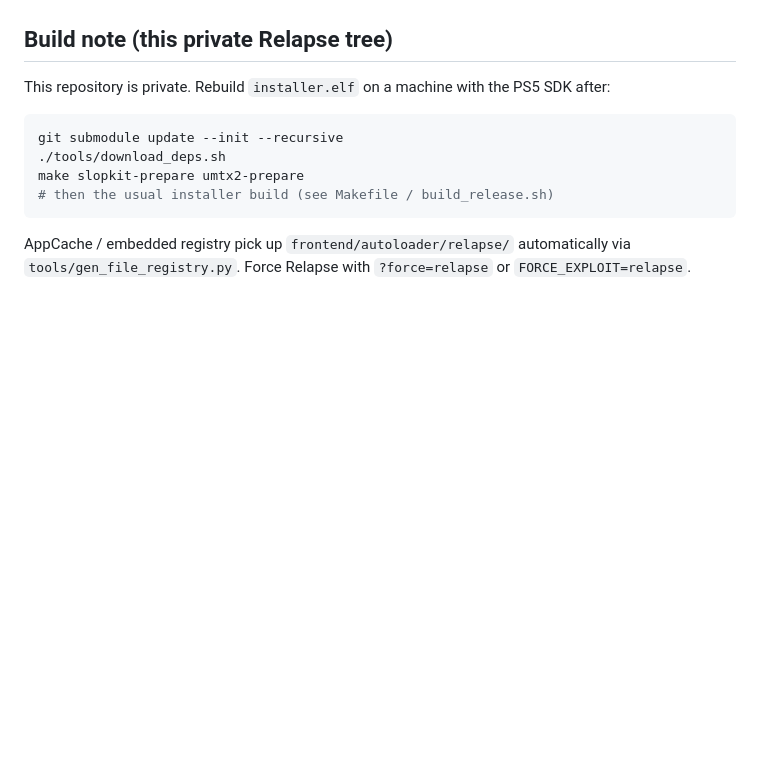
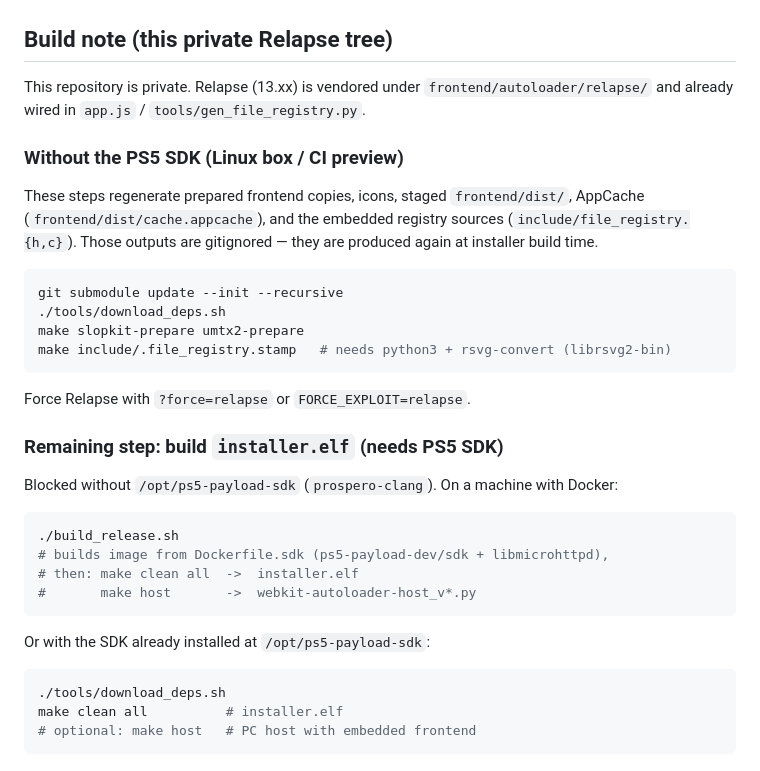
Before and after one commit to lamine5656/wk-autoloader-relapse, a Markdown page: README.md, the part around the change. Rendered like a GitHub page; blank space fills up the shorter version.

Commit message:
docs: document no-SDK prepare path and remaining SDK installer build
Spell out the verified Linux prepare/registry pipeline
(download_deps, slopkit/umtx2-prepare, file_registry stamp) vs the
blocked installer.elf step that needs /opt/ps5-payload-sdk or
./build_release.sh (Docker Dockerfile.sdk).

````diff
--- a/README.md
+++ b/README.md
@@ -64,13 +64,36 @@ Relapse lineage (13.xx chain): see `frontend/autoloader/relapse/` (ntfargo / PS5
 
 ## Build note (this private Relapse tree)
 
-This repository is private. Rebuild `installer.elf` on a machine with the PS5 SDK after:
+This repository is private. Relapse (13.xx) is vendored under `frontend/autoloader/relapse/` and already wired in `app.js` / `tools/gen_file_registry.py`.
+
+### Without the PS5 SDK (Linux box / CI preview)
+
+These steps regenerate prepared frontend copies, icons, staged `frontend/dist/`, AppCache (`frontend/dist/cache.appcache`), and the embedded registry sources (`include/file_registry.{h,c}`). Those outputs are gitignored — they are produced again at installer build time.
 
 ```bash
 git submodule update --init --recursive
 ./tools/download_deps.sh
 make slopkit-prepare umtx2-prepare
-# then the usual installer build (see Makefile / build_release.sh)
+make include/.file_registry.stamp   # needs python3 + rsvg-convert (librsvg2-bin)
 ```
 
-AppCache / embedded registry pick up `frontend/autoloader/relapse/` automatically via `tools/gen_file_registry.py`. Force Relapse with `?force=relapse` or `FORCE_EXPLOIT=relapse`.
+Force Relapse with `?force=relapse` or `FORCE_EXPLOIT=relapse`.
+
+### Remaining step: build `installer.elf` (needs PS5 SDK)
+
+Blocked without `/opt/ps5-payload-sdk` (`prospero-clang`). On a machine with Docker:
+
+```bash
+./build_release.sh
+# builds image from Dockerfile.sdk (ps5-payload-dev/sdk + libmicrohttpd),
+# then: make clean all  ->  installer.elf
+#       make host       ->  webkit-autoloader-host_v*.py
+```
+
+Or with the SDK already installed at `/opt/ps5-payload-sdk`:
+
+```bash
+./tools/download_deps.sh
+make clean all          # installer.elf
+# optional: make host   # PC host with embedded frontend
+```
````
